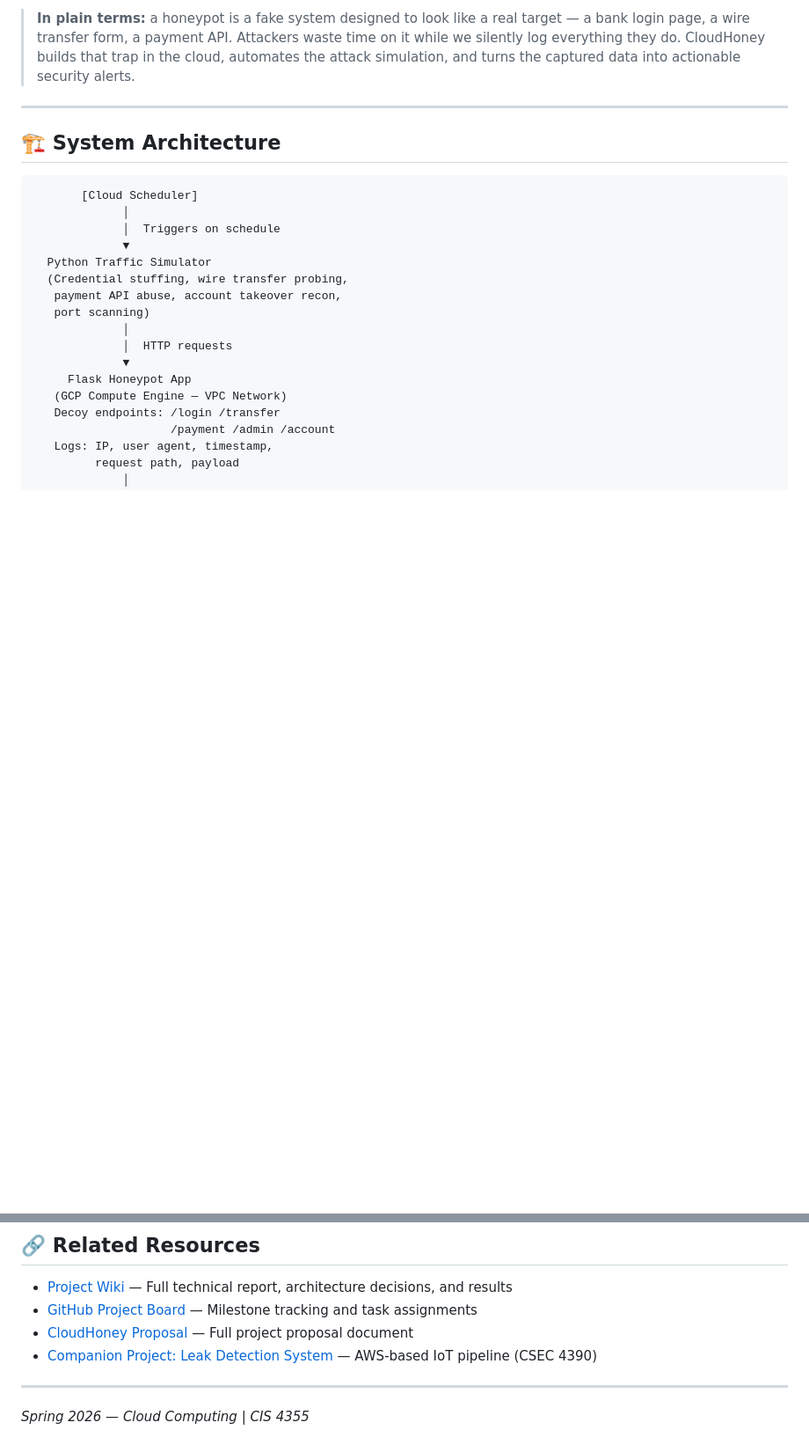
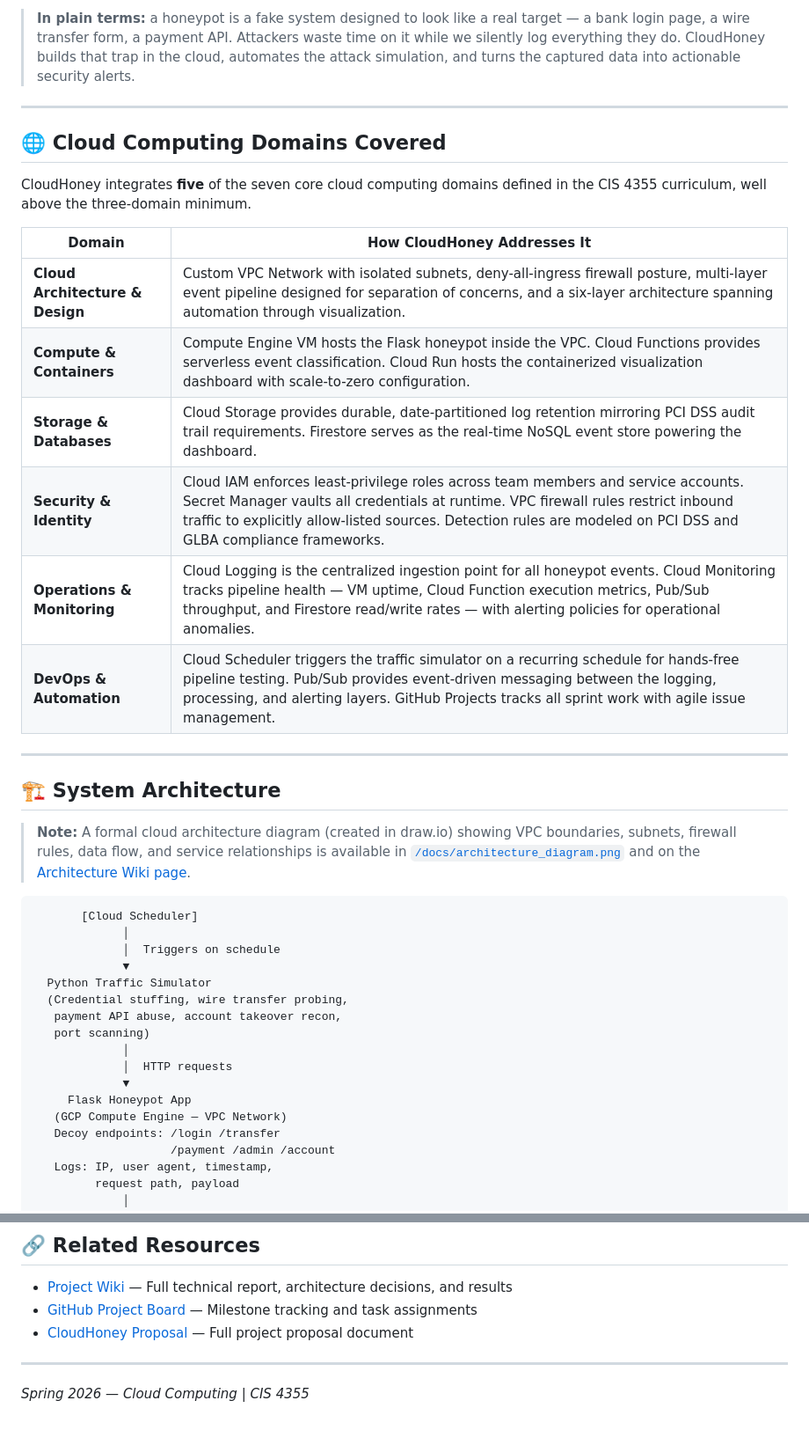
Before and after one commit to mwchavez/CC_S2026_Project_MC_MT_JG, a Markdown page: README.md, 2 parts joined by grey strips. Shown at 88% size. Drawn GitHub-style; blank space fills up the shorter version.

````diff
--- a/README.md
+++ b/README.md
@@ -15,7 +15,24 @@ CloudHoney lures simulated attack traffic toward decoy banking endpoints, ingest
 
 ---
 
+## 🌐 Cloud Computing Domains Covered
+
+CloudHoney integrates **five** of the seven core cloud computing domains defined in the CIS 4355 curriculum, well above the three-domain minimum.
+
+| Domain | How CloudHoney Addresses It |
+|---|---|
+| **Cloud Architecture & Design** | Custom VPC Network with isolated subnets, deny-all-ingress firewall posture, multi-layer event pipeline designed for separation of concerns, and a six-layer architecture spanning automation through visualization. |
+| **Compute & Containers** | Compute Engine VM hosts the Flask honeypot inside the VPC. Cloud Functions provides serverless event classification. Cloud Run hosts the containerized visualization dashboard with scale-to-zero configuration. |
+| **Storage & Databases** | Cloud Storage provides durable, date-partitioned log retention mirroring PCI DSS audit trail requirements. Firestore serves as the real-time NoSQL event store powering the dashboard. |
+| **Security & Identity** | Cloud IAM enforces least-privilege roles across team members and service accounts. Secret Manager vaults all credentials at runtime. VPC firewall rules restrict inbound traffic to explicitly allow-listed sources. Detection rules are modeled on PCI DSS and GLBA compliance frameworks. |
+| **Operations & Monitoring** | Cloud Logging is the centralized ingestion point for all honeypot events. Cloud Monitoring tracks pipeline health — VM uptime, Cloud Function execution metrics, Pub/Sub throughput, and Firestore read/write rates — with alerting policies for operational anomalies. |
+| **DevOps & Automation** | Cloud Scheduler triggers the traffic simulator on a recurring schedule for hands-free pipeline testing. Pub/Sub provides event-driven messaging between the logging, processing, and alerting layers. GitHub Projects tracks all sprint work with agile issue management. |
+
+---
+
 ## 🏗️ System Architecture
+
+> **Note:** A formal cloud architecture diagram (created in draw.io) showing VPC boundaries, subnets, firewall rules, data flow, and service relationships is available in [`/docs/architecture_diagram.png`](./docs/architecture_diagram.png) and on the [Architecture Wiki page](https://github.com/mwchavez/CC_S2026_Project_MC_MT_JG/wiki/Architecture).
 
 ```
        [Cloud Scheduler]
@@ -176,7 +215,6 @@ A containerized web dashboard deployed on **Cloud Run** reads classified event d
 - [Project Wiki](https://github.com/mwchavez/CC_S2026_Project_MC_MT_JG/wiki) — Full technical report, architecture decisions, and results
 - [GitHub Project Board](https://github.com/users/mwchavez/projects/7) — Milestone tracking and task assignments
 - [CloudHoney Proposal](./docs/CloudHoney_Proposal.md) — Full project proposal document
-- [Companion Project: Leak Detection System](https://github.com/mwchavez/cc-practicum_S2026) — AWS-based IoT pipeline (CSEC 4390)
 
 ---
 
````
Also changed, not shown: other parts of README.md (+40 -18 lines).
